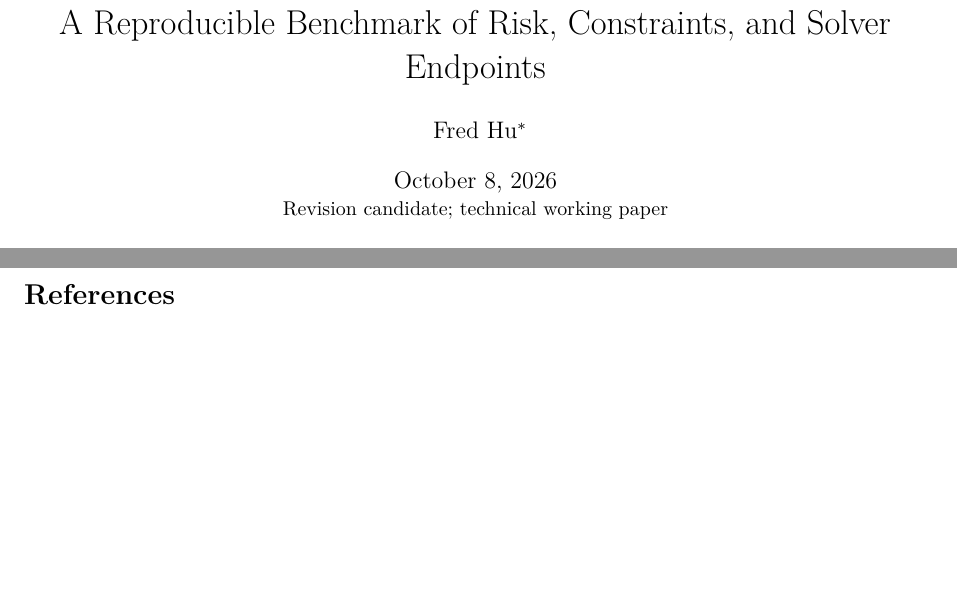
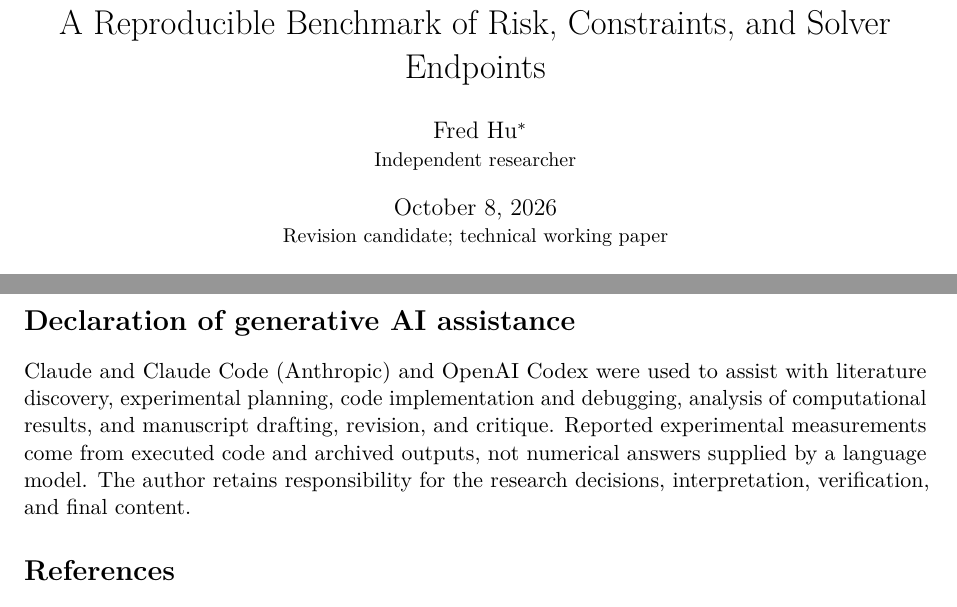
Before and after one commit to FredHuFuture/credit-cuopt-benchmark, a LaTeX paper (paper/main.tex): two parts of pages 1 and 13 of 14, joined at a grey line, cut so that both start at the same text, the shorter picture padded with empty space. Compiled offline with pdfLaTeX; a LaTeX package or settings file that is missing is left out.

Commit message:
Add AI assistance disclosure to v1.1.0 candidate

```diff
--- a/paper/main.tex
+++ b/paper/main.tex
@@ -25,7 +25,8 @@
 \title{Credit Portfolio Optimization with cuOpt:\\
        A Reproducible Benchmark of Risk, Constraints, and Solver Endpoints}
 \author{Fred Hu\thanks{Correspondence: \texttt{fred.qian.hu@gmail.com}. Artifacts:
-\url{https://github.com/FredHuFuture/credit-cuopt-benchmark}.}}
+\url{https://github.com/FredHuFuture/credit-cuopt-benchmark}.}\\
+\small Independent researcher}
 \date{October 8, 2026\\\small Revision candidate; technical working paper}
 
 \begin{document}
@@ -795,5 +796,15 @@ a speed ratio. The pilot shows why linear/quantity compliance does not imply
 delivery of a tight sigma budget; market-calibrated risk, security-specific
 conventions, transaction costs, cardinality and MISOCP remain outside scope.
 
+\section*{Declaration of generative AI assistance}
+
+Claude and Claude Code (Anthropic) and OpenAI Codex were used to assist with
+literature discovery, experimental planning, code implementation and debugging,
+analysis of computational results, and manuscript drafting, revision, and
+critique. Reported experimental
+measurements come from executed code and archived outputs, not numerical
+answers supplied by a language model. The author retains responsibility for
+the research decisions, interpretation, verification, and final content.
+
 {\small\bibliography{references}}
 \end{document}
```
Also changed, not shown: RELEASE_NOTES.md (+5 -0 lines).
